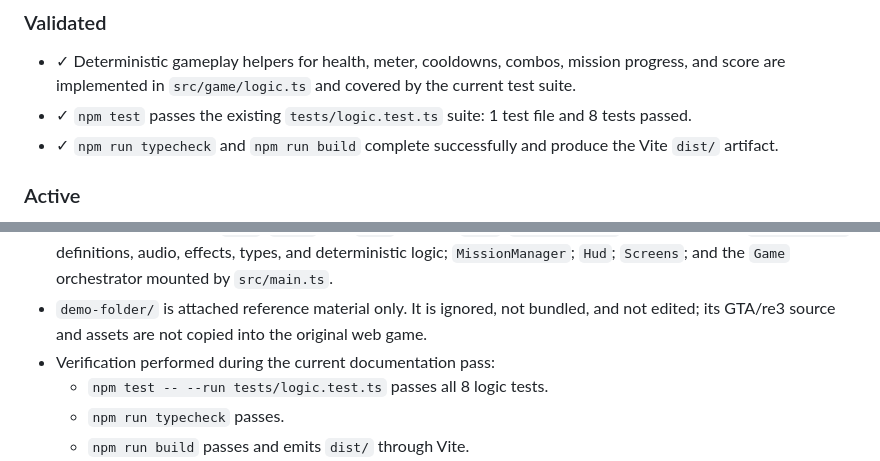
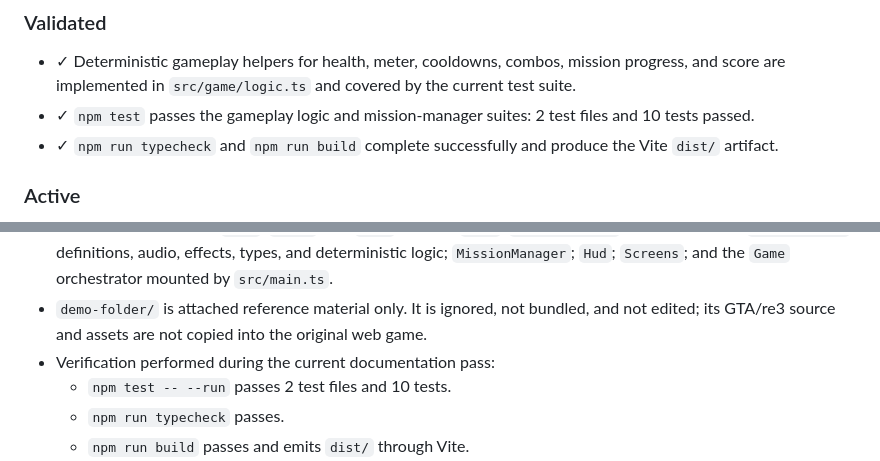
Before and after one commit to devxnshsharma/Jailer, a Markdown page: .planning/PROJECT.md, 2 parts joined by grey strips. GitHub-like rendering.

```diff
--- a/.planning/PROJECT.md
+++ b/.planning/PROJECT.md
@@ -17,7 +17,7 @@ Players can enter a responsive, replayable action game where combat resources, c
 <!-- Only work verified by the current repository evidence is listed as validated. -->
 
 - ✓ Deterministic gameplay helpers for health, meter, cooldowns, combos, mission progress, and score are implemented in `src/game/logic.ts` and covered by the current test suite.
-- ✓ `npm test` passes the existing `tests/logic.test.ts` suite: 1 test file and 8 tests passed.
+- ✓ `npm test` passes the gameplay logic and mission-manager suites: 2 test files and 10 tests passed.
 - ✓ `npm run typecheck` and `npm run build` complete successfully and produce the Vite `dist/` artifact.
 
 ### Active
@@ -44,7 +44,7 @@ Players can enter a responsive, replayable action game where combat resources, c
 - Existing modules cover `Hero`, `Enemy`, and `Boss` entities; `City`; `WeatherSystem`; post-processing; `InputManager`, definitions, audio, effects, types, and deterministic logic; `MissionManager`; `Hud`; `Screens`; and the `Game` orchestrator mounted by `src/main.ts`.
 - `demo-folder/` is attached reference material only. It is ignored, not bundled, and not edited; its GTA/re3 source and assets are not copied into the original web game.
 - Verification performed during the current documentation pass:
-  - `npm test -- --run tests/logic.test.ts` passes all 8 logic tests.
+  - `npm test -- --run` passes 2 test files and 10 tests.
   - `npm run typecheck` passes.
   - `npm run build` passes and emits `dist/` through Vite.
   - A built-in browser smoke attempt was inconclusive because the local page load timed out; no browser interaction is marked complete until it is independently observed.
```
